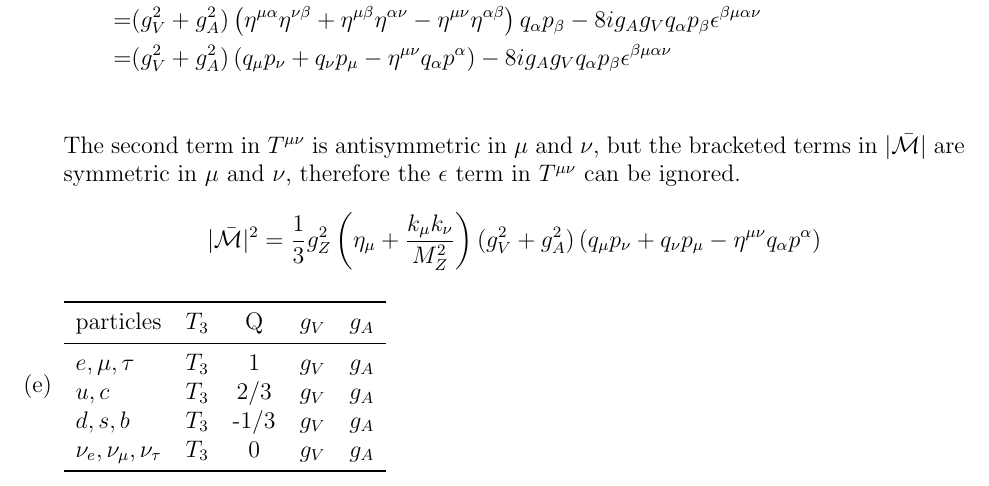
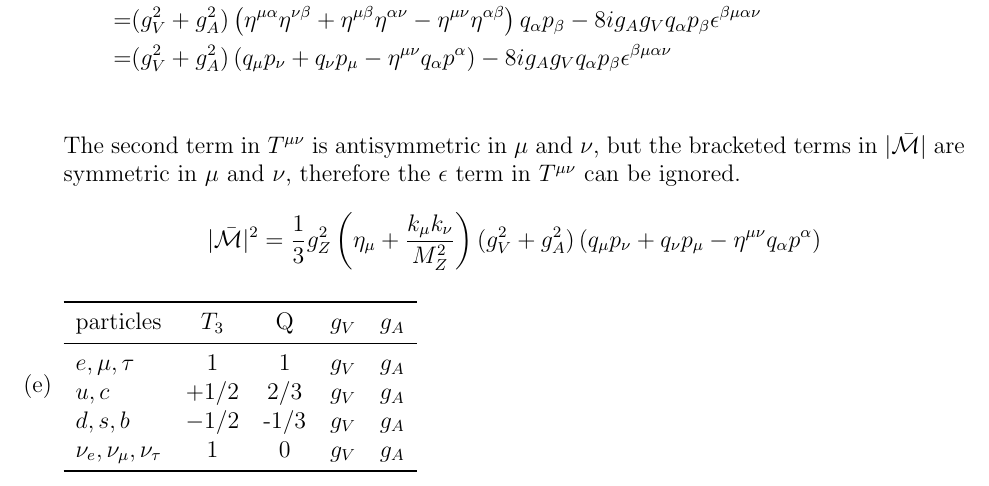
Before and after one commit to JLGouws/PSI, a LaTeX problem sheet (standardModel/homework1/JLGouwsSM.tex): part of page 5 of 5, cut so that both start at the same text. Compiled offline with pdfLaTeX.

Commit message:
Standard model JLGouws

```diff
--- a/standardModel/homework1/JLGouwsSM.tex
+++ b/standardModel/homework1/JLGouwsSM.tex
@@ -320,10 +320,10 @@
           \toprule
           particles         & $T_3$ & Q & $g_V$ & $g_A$ \\
           \midrule
-          $e, \mu, \tau$    & $T_3$ & 1 & $g_V$ & $g_A$ \\
-          $u, c        $    & $T_3$ & 2/3 & $g_V$ & $g_A$ \\
-          $d, s , b    $    & $T_3$ & -1/3 & $g_V$ & $g_A$ \\
-          $\nu_e, \nu_\mu, \nu_\tau   $    & $T_3$ & 0 & $g_V$ & $g_A$ \\
+          $e, \mu, \tau$    & $1$ & 1 & $g_V$ & $g_A$ \\
+          $u, c        $    & $+1/2$ & 2/3 & $g_V$ & $g_A$ \\
+          $d, s , b    $    & $-1/2$ & -1/3 & $g_V$ & $g_A$ \\
+          $\nu_e, \nu_\mu, \nu_\tau   $ & $1$ & 0 & $g_V$ & $g_A$ \\
           \bottomrule
         \end{tabular}
     \end{enumerate}
```
